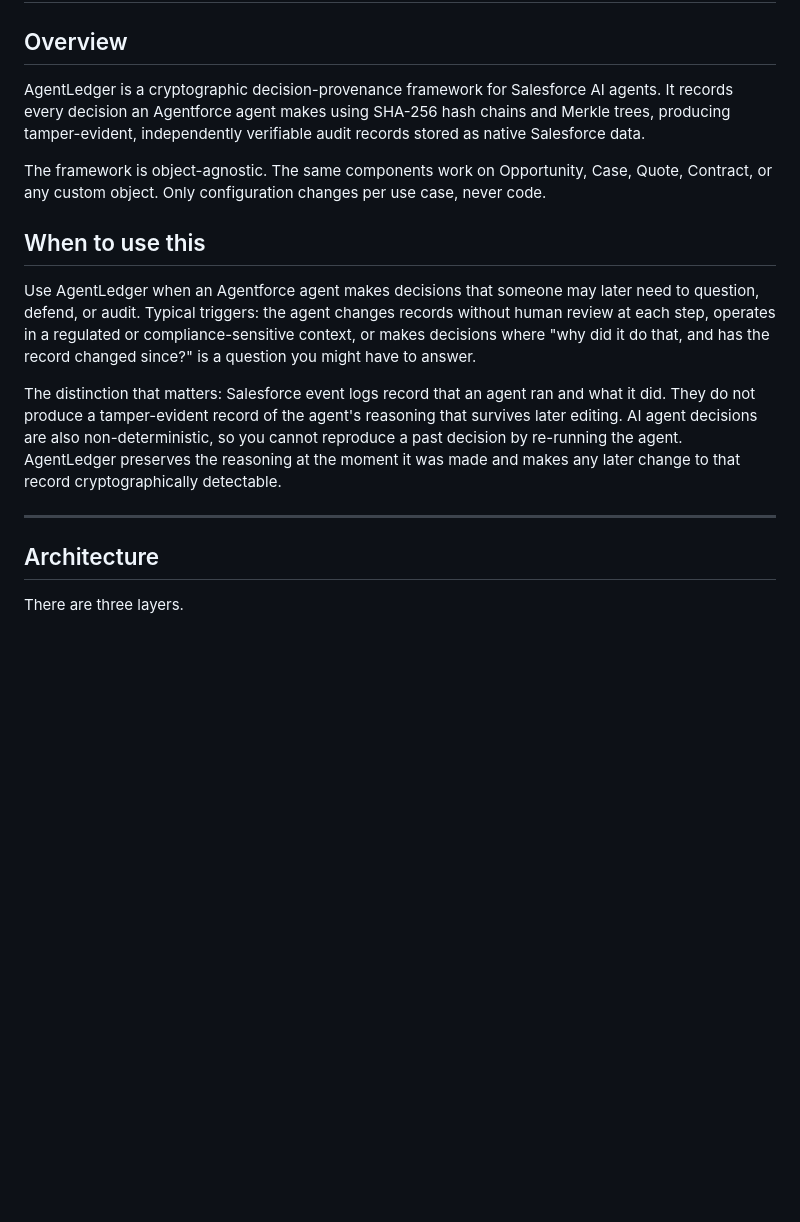
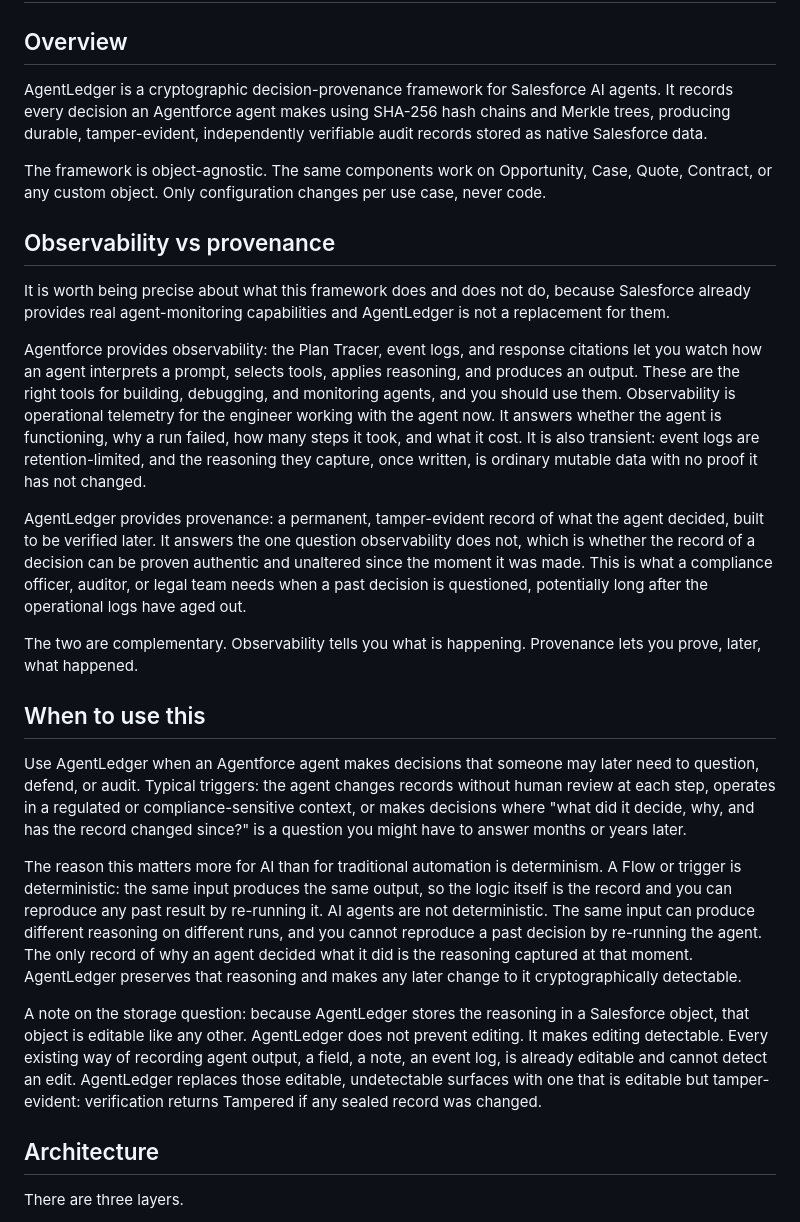
Before and after one commit to cluthrv/agentledger, a Markdown page: salesforce/GUIDE.md, the part around the change. Rendered like a GitHub page; blank space fills up the shorter version.

Commit message:
Align README and GUIDE

```diff
--- a/salesforce/GUIDE.md
+++ b/salesforce/GUIDE.md
@@ -2,17 +2,27 @@
 
 ## Overview
 
-AgentLedger is a cryptographic decision-provenance framework for Salesforce AI agents. It records every decision an Agentforce agent makes using SHA-256 hash chains and Merkle trees, producing tamper-evident, independently verifiable audit records stored as native Salesforce data.
+AgentLedger is a cryptographic decision-provenance framework for Salesforce AI agents. It records every decision an Agentforce agent makes using SHA-256 hash chains and Merkle trees, producing durable, tamper-evident, independently verifiable audit records stored as native Salesforce data.
 
 The framework is object-agnostic. The same components work on Opportunity, Case, Quote, Contract, or any custom object. Only configuration changes per use case, never code.
 
+## Observability vs provenance
+
+It is worth being precise about what this framework does and does not do, because Salesforce already provides real agent-monitoring capabilities and AgentLedger is not a replacement for them.
+
+Agentforce provides observability: the Plan Tracer, event logs, and response citations let you watch how an agent interprets a prompt, selects tools, applies reasoning, and produces an output. These are the right tools for building, debugging, and monitoring agents, and you should use them. Observability is operational telemetry for the engineer working with the agent now. It answers whether the agent is functioning, why a run failed, how many steps it took, and what it cost. It is also transient: event logs are retention-limited, and the reasoning they capture, once written, is ordinary mutable data with no proof it has not changed.
+
+AgentLedger provides provenance: a permanent, tamper-evident record of what the agent decided, built to be verified later. It answers the one question observability does not, which is whether the record of a decision can be proven authentic and unaltered since the moment it was made. This is what a compliance officer, auditor, or legal team needs when a past decision is questioned, potentially long after the operational logs have aged out.
+
+The two are complementary. Observability tells you what is happening. Provenance lets you prove, later, what happened.
+
 ## When to use this
 
-Use AgentLedger when an Agentforce agent makes decisions that someone may later need to question, defend, or audit. Typical triggers: the agent changes records without human review at each step, operates in a regulated or compliance-sensitive context, or makes decisions where "why did it do that, and has the record changed since?" is a question you might have to answer.
+Use AgentLedger when an Agentforce agent makes decisions that someone may later need to question, defend, or audit. Typical triggers: the agent changes records without human review at each step, operates in a regulated or compliance-sensitive context, or makes decisions where "what did it decide, why, and has the record changed since?" is a question you might have to answer months or years later.
 
-The distinction that matters: Salesforce event logs record that an agent ran and what it did. They do not produce a tamper-evident record of the agent's reasoning that survives later editing. AI agent decisions are also non-deterministic, so you cannot reproduce a past decision by re-running the agent. AgentLedger preserves the reasoning at the moment it was made and makes any later change to that record cryptographically detectable.
+The reason this matters more for AI than for traditional automation is determinism. A Flow or trigger is deterministic: the same input produces the same output, so the logic itself is the record and you can reproduce any past result by re-running it. AI agents are not deterministic. The same input can produce different reasoning on different runs, and you cannot reproduce a past decision by re-running the agent. The only record of why an agent decided what it did is the reasoning captured at that moment. AgentLedger preserves that reasoning and makes any later change to it cryptographically detectable.
 
----
+A note on the storage question: because AgentLedger stores the reasoning in a Salesforce object, that object is editable like any other. AgentLedger does not prevent editing. It makes editing detectable. Every existing way of recording agent output, a field, a note, an event log, is already editable and cannot detect an edit. AgentLedger replaces those editable, undetectable surfaces with one that is editable but tamper-evident: verification returns Tampered if any sealed record was changed.
 
 ## Architecture
 
```
